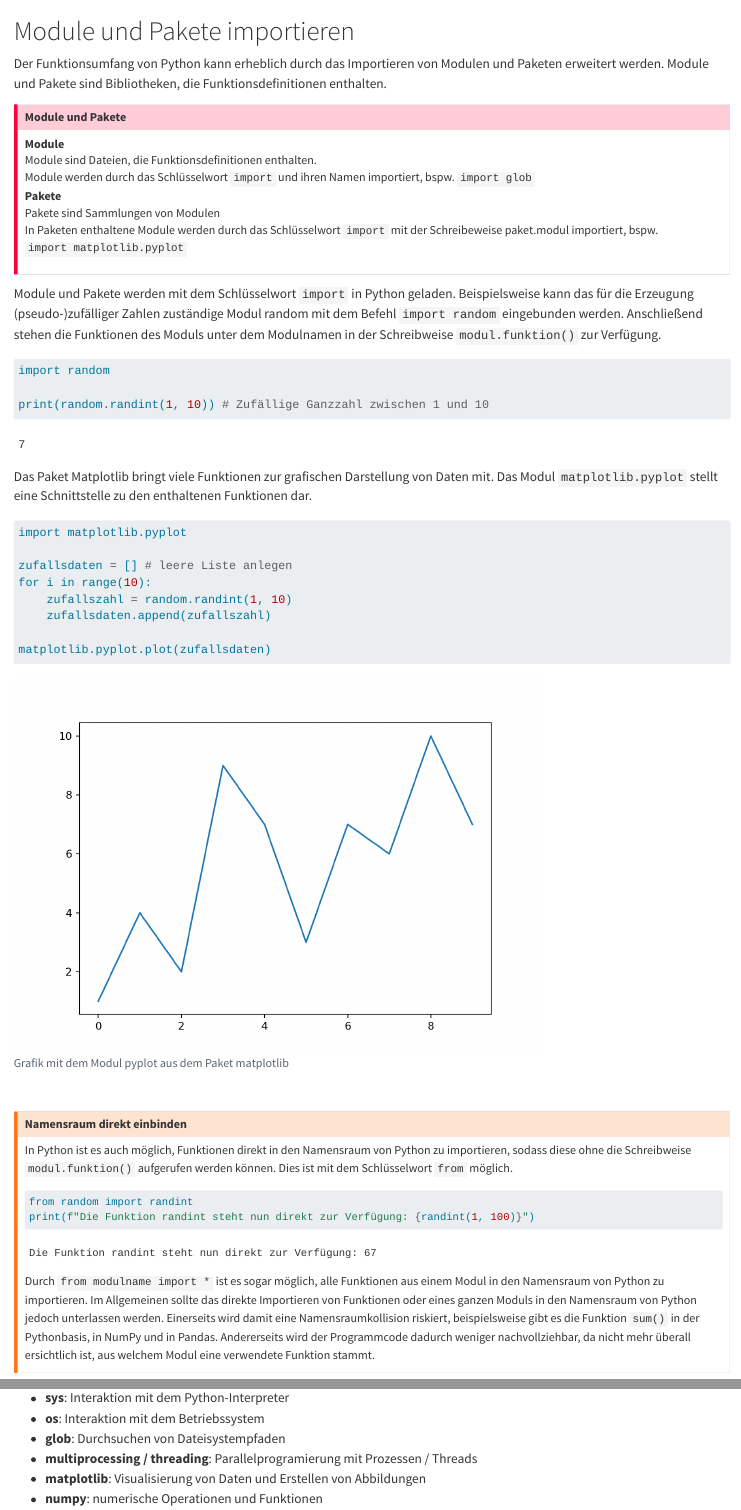
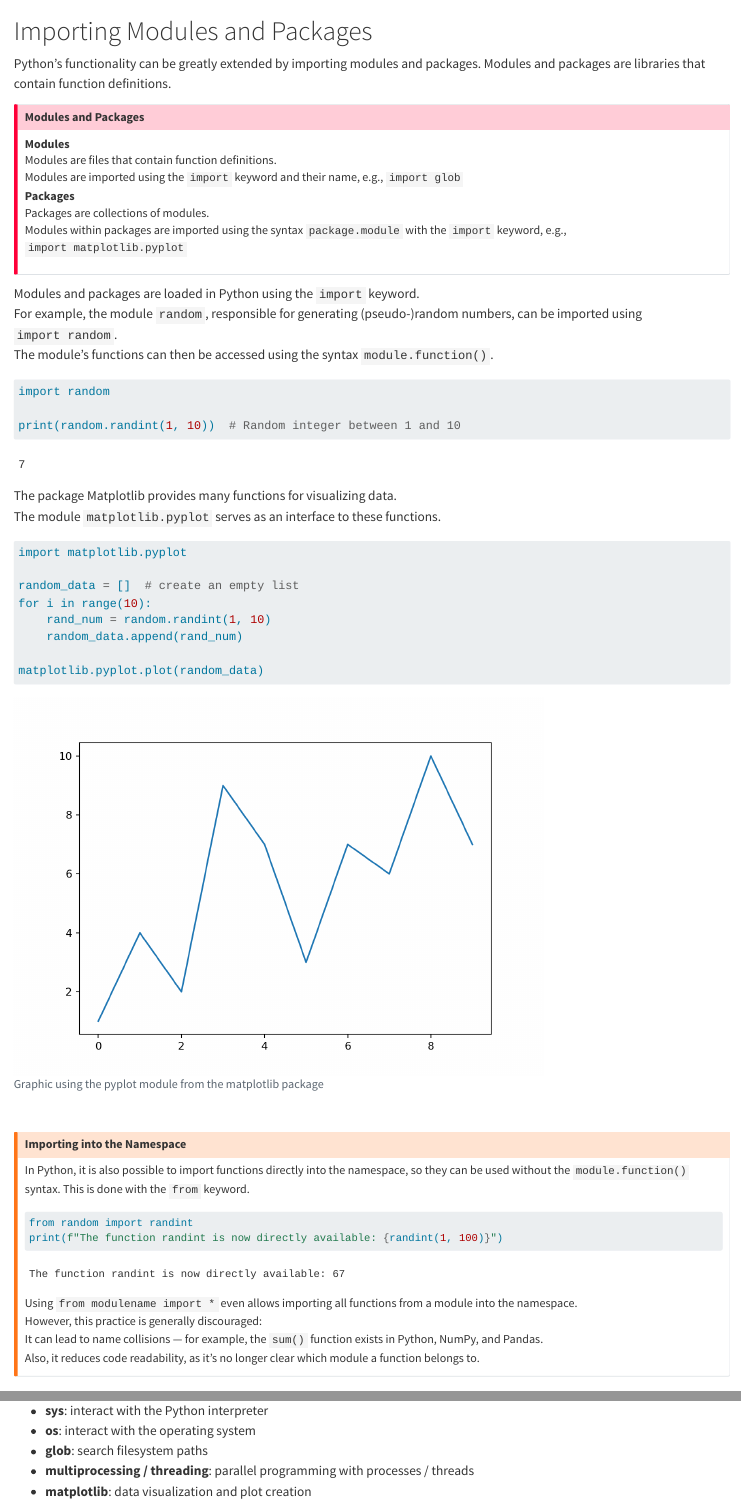
Before and after one commit to bausteine-der-datenanalyse/w-python-minimal-en, a Quarto document (skript/module-und-pakete-importieren.qmd): the page in a window 1100 px wide, from its top, and a second part further down, joined at a grey line. Rendered offline with R 4.5, knitr and Pandoc in place of Quarto, with nearby package versions.

Commit message:
had wrong name

````diff
--- a/skript/module-und-pakete-importieren.qmd
+++ b/skript/module-und-pakete-importieren.qmd
@@ -1,56 +1,60 @@
-# Module und Pakete importieren
-Der Funktionsumfang von Python kann erheblich durch das Importieren von Modulen und Paketen erweitert werden. Module und Pakete sind Bibliotheken, die Funktionsdefinitionen enthalten.
+# Importing Modules and Packages
+Python’s functionality can be greatly extended by importing modules and packages. Modules and packages are libraries that contain function definitions.
 
 :::{#imp-module-und-pakete .callout-important}
-# Module und Pakete
+# Modules and Packages
 
-Module
-: Module sind Dateien, die Funktionsdefinitionen enthalten.
-: Module werden durch das Schlüsselwort `import` und ihren Namen importiert, bspw. `import glob`
+Modules
+: Modules are files that contain function definitions.
+: Modules are imported using the `import` keyword and their name, e.g., `import glob`
 
-Pakete
-: Pakete sind Sammlungen von Modulen
-: In Paketen enthaltene Module werden durch das Schlüsselwort `import` mit der Schreibeweise paket.modul importiert, bspw. `import matplotlib.pyplot`
-
+Packages
+: Packages are collections of modules.
+: Modules within packages are imported using the syntax `package.module` with the `import` keyword, e.g., `import matplotlib.pyplot`
 :::
 
-Module und Pakete werden mit dem Schlüsselwort `import` in Python geladen.
-Beispielsweise kann das für die Erzeugung (pseudo-)zufälliger Zahlen zuständige Modul random mit dem Befehl `import random` eingebunden werden. Anschließend stehen die Funktionen des Moduls unter dem Modulnamen in der Schreibweise `modul.funktion()` zur Verfügung.
+Modules and packages are loaded in Python using the `import` keyword.
+For example, the module `random`, responsible for generating (pseudo-)random numbers, can be imported using `import random`.
+The module’s functions can then be accessed using the syntax `module.function()`.
 
 ```{python}
 import random
 
-print(random.randint(1, 10)) # Zufällige Ganzzahl zwischen 1 und 10
+print(random.randint(1, 10))  # Random integer between 1 and 10
 ```
 
-Das Paket Matplotlib bringt viele Funktionen zur grafischen Darstellung von Daten mit. Das Modul `matplotlib.pyplot` stellt eine Schnittstelle zu den enthaltenen Funktionen dar.
+The package Matplotlib provides many functions for visualizing data.
+The module `matplotlib.pyplot` serves as an interface to these functions.
 
 ```{python}
-#| fig-cap: Grafik mit dem Modul pyplot aus dem Paket matplotlib
-#| fig-alt: "Darstellung von zehn Zufallszahlen ohne inhaltliche Bedeutung"
+#| fig-cap: Graphic using the pyplot module from the matplotlib package
+#| fig-alt: "Display of ten random numbers without any meaningful context"
 
 import matplotlib.pyplot
 
-zufallsdaten = [] # leere Liste anlegen
+random_data = []  # create an empty list
 for i in range(10):
-    zufallszahl = random.randint(1, 10)
-    zufallsdaten.append(zufallszahl)
+    rand_num = random.randint(1, 10)
+    random_data.append(rand_num)
 
-matplotlib.pyplot.plot(zufallsdaten)
+matplotlib.pyplot.plot(random_data)
 ```
 
 &nbsp;
 
 :::{#wrn-fromimport .callout-warning appearance="simple"}
-# Namensraum direkt einbinden
-In Python ist es auch möglich, Funktionen direkt in den Namensraum von Python zu importieren, sodass diese ohne die Schreibweise `modul.funktion()` aufgerufen werden können. Dies ist mit dem Schlüsselwort `from` möglich.
+# Importing into the Namespace
+In Python, it is also possible to import functions directly into the namespace, so they can be used without the `module.function()` syntax. This is done with the `from` keyword.
 
 ```{python}
 from random import randint
-print(f"Die Funktion randint steht nun direkt zur Verfügung: {randint(1, 100)}")
+print(f"The function randint is now directly available: {randint(1, 100)}")
 ```
 
-Durch `from modulname import *` ist es sogar möglich, alle Funktionen aus einem Modul in den Namensraum von Python zu importieren. Im Allgemeinen sollte das direkte Importieren von Funktionen oder eines ganzen Moduls in den Namensraum von Python jedoch unterlassen werden. Einerseits wird damit eine Namensraumkollision riskiert, beispielsweise gibt es die Funktion `sum()` in der Pythonbasis, in NumPy und in Pandas. Andererseits wird der Programmcode dadurch weniger nachvollziehbar, da nicht mehr überall ersichtlich ist, aus welchem Modul eine verwendete Funktion stammt.
+Using `from modulename import *` even allows importing all functions from a module into the namespace.
+However, this practice is generally discouraged:
+It can lead to name collisions — for example, the `sum()` function exists in Python, NumPy, and Pandas.
+Also, it reduces code readability, as it’s no longer clear which module a function belongs to.
 :::
 
 ## import as
@@ -83,6 +85,0 @@ Da es nicht möglich ist, auf alle diese Module einzugehen, werden im folgenden
-* **sys**: Interaktion mit dem Python-Interpreter
-* **os**: Interaktion mit dem Betriebssystem
-* **glob**: Durchsuchen von Dateisystempfaden
-* **multiprocessing / threading**: Parallelprogramierung mit Prozessen / Threads
-* **matplotlib**: Visualisierung von Daten und Erstellen von Abbildungen
-* **numpy**: numerische Operationen und Funktionen
@@ -90,0 +88,5 @@ Da es nicht möglich ist, auf alle diese Module einzugehen, werden im folgenden
+* **sys**: interact with the Python interpreter
+* **os**: interact with the operating system
+* **glob**: search filesystem paths
+* **multiprocessing / threading**: parallel programming with processes / threads
+* **matplotlib**: data visualization and plot creation
````
Also changed, not shown: skript/module-und-pakete-importieren.qmd (28 more changed lines).
